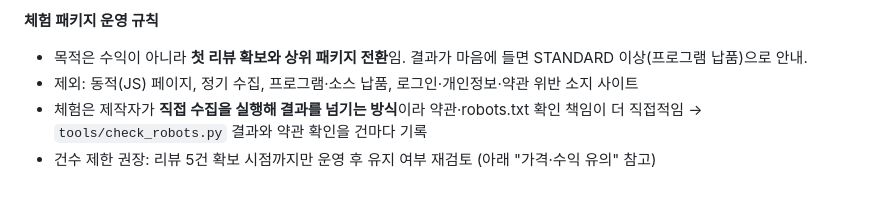
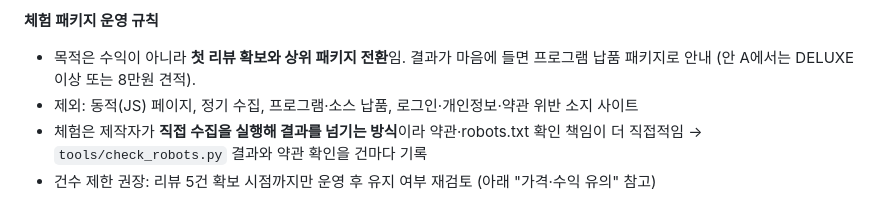
Before and after one commit to remnant1981-bit/my-dashboard, a Markdown page: freelance/listing_kmong.md, the part around the change. Drawn GitHub-style.

```diff
--- a/freelance/listing_kmong.md
+++ b/freelance/listing_kmong.md
@@ -20,7 +20,7 @@
 | 작업일 | 2일 | 3일 | 5일 | 7일 |
 
 **체험 패키지 운영 규칙**
-- 목적은 수익이 아니라 **첫 리뷰 확보와 상위 패키지 전환**임. 결과가 마음에 들면 STANDARD 이상(프로그램 납품)으로 안내.
+- 목적은 수익이 아니라 **첫 리뷰 확보와 상위 패키지 전환**임. 결과가 마음에 들면 프로그램 납품 패키지로 안내 (안 A에서는 DELUXE 이상 또는 8만원 견적).
 - 제외: 동적(JS) 페이지, 정기 수집, 프로그램·소스 납품, 로그인·개인정보·약관 위반 소지 사이트
 - 체험은 제작자가 **직접 수집을 실행해 결과를 넘기는 방식**이라 약관·robots.txt 확인 책임이 더 직접적임 → `tools/check_robots.py` 결과와 약관 확인을 건마다 기록
 - 건수 제한 권장: 리뷰 5건 확보 시점까지만 운영 후 유지 여부 재검토 (아래 "가격·수익 유의" 참고)
```
Also changed, not shown: freelance/exposure/kmong_detail_page.md (+1 -1 lines).
